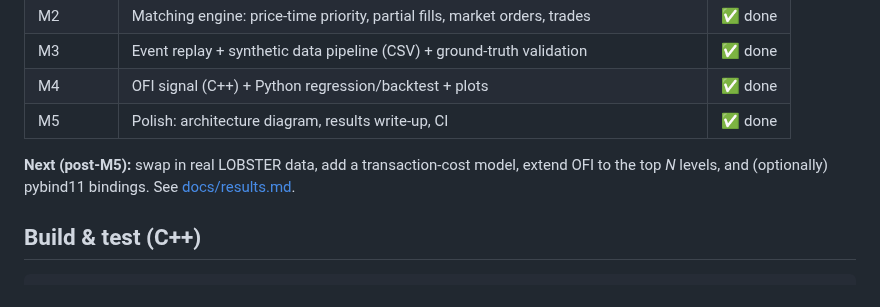
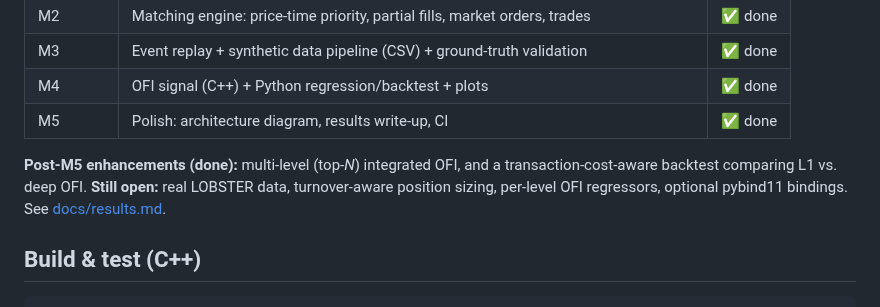
Before and after one commit to coreyczhang/orderbook-microstructure-engine, a Markdown page: README.md, the part around one of its changes. Drawn GitHub-style.

```diff
--- a/README.md
+++ b/README.md
@@ -32,8 +32,10 @@ randomized invariant stress test); the Python layer handles the statistical back
 | M4 | OFI signal (C++) + Python regression/backtest + plots | ✅ done |
 | M5 | Polish: architecture diagram, results write-up, CI | ✅ done |
 
-**Next (post-M5):** swap in real LOBSTER data, add a transaction-cost model, extend OFI to
-the top *N* levels, and (optionally) pybind11 bindings. See [docs/results.md](docs/results.md#next-steps).
+**Post-M5 enhancements (done):** multi-level (top-*N*) integrated OFI, and a
+transaction-cost-aware backtest comparing L1 vs. deep OFI. **Still open:** real LOBSTER
+data, turnover-aware position sizing, per-level OFI regressors, optional pybind11 bindings.
+See [docs/results.md](docs/results.md#next-steps).
 
 ## Build & test (C++)
 
```
Also changed, not shown: other parts of README.md (+37 -27 lines), docs/architecture.md (+1 -1 lines), docs/results.md (+60 -51 lines), docs/ofi_scatter.png, docs/pnl.png, 9 other files.
